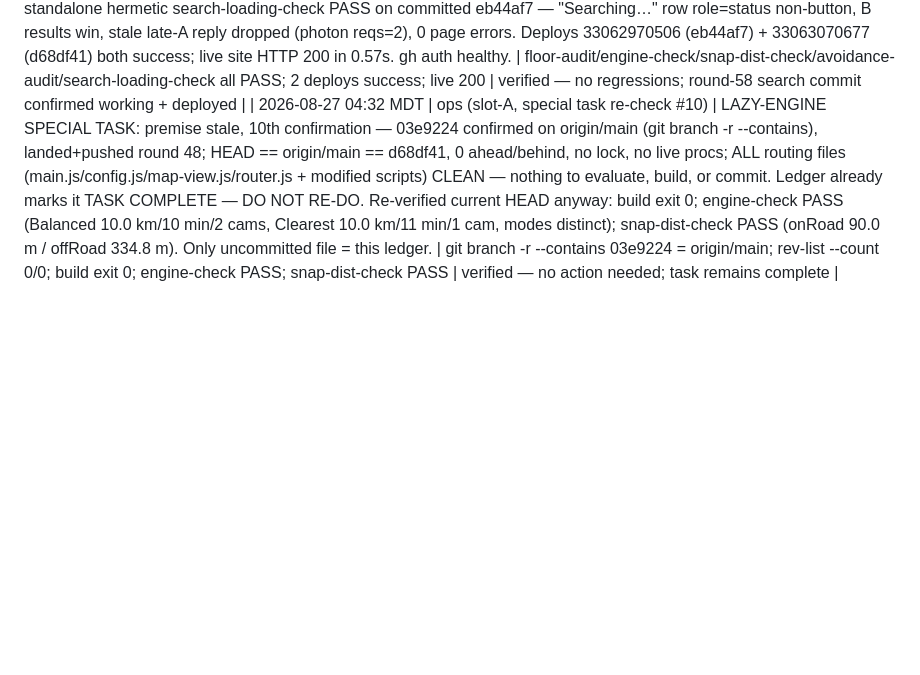
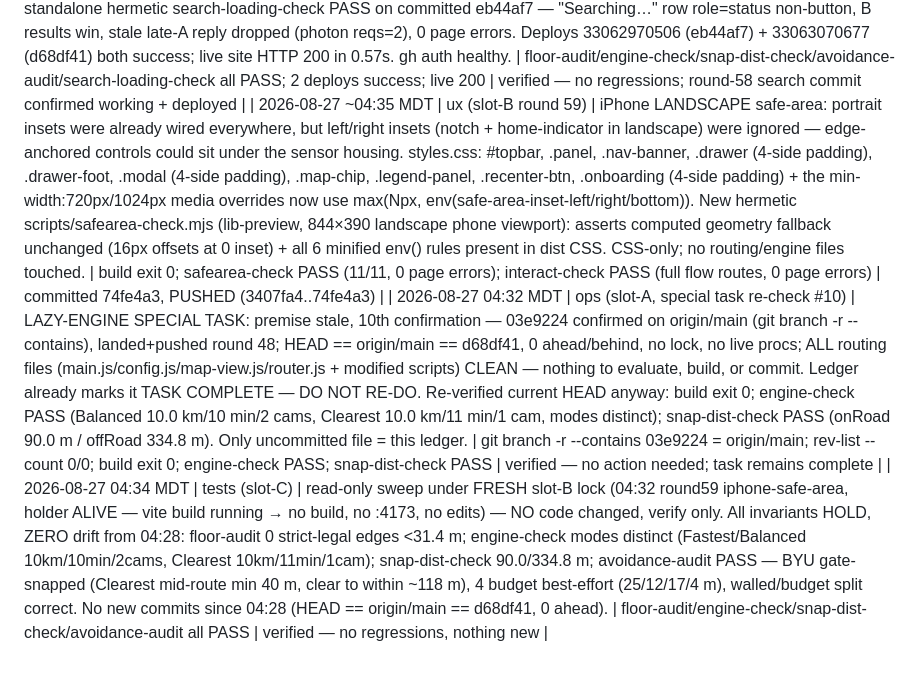
Before and after one commit to DeseretSaint/ghostway, a Markdown page: GHOSTWAY-LOOP.md, the part around the change. Drawn GitHub-style; blank space fills up the shorter version.

Commit message:
ledger (slot-B round 59): landscape safe-area insets landed + pushed

```diff
--- a/GHOSTWAY-LOOP.md
+++ b/GHOSTWAY-LOOP.md
@@ -558,4 +558,6 @@ block on these — it queues and moves on.
 | 2026-08-27 04:17 MDT | tests (slot-C) | read-only sweep under slot-B lock (04:09 round58 search-loading-state, 8 min old = FRESH → no build, no :4173, no edits; uncommitted src/styles.css + src/ui.js + untracked scripts/search-loading-check.mjs left untouched). NOTE: no live slot-B procs found (holder may have exited; lock <10 min so NOT reaped — next run reap if still stale+dead) — NO code changed, verify only. All invariants HOLD, ZERO drift from 04:11: floor-audit 0 strict-legal edges <31.4 m (273 in 30-40 m bucket); engine-check modes distinct (Fastest/Balanced 10km/10min/2cams, Clearest 10km/11min/1cam); snap-dist-check 90.0/334.8 m; avoidance-audit PASS — BYU gate-snapped (Clearest mid-route min 40 m, clear to within ~118 m), 4 budget best-effort (25/12/17/4 m), walled/budget split correct. gh auth healthy (0 ahead/behind). FLAG: uncommitted slot-B round-58 UI files remain UNVERIFIED until holder commits. | floor-audit/engine-check/snap-dist-check/avoidance-audit all PASS | verified — no regressions, nothing new |
 | 2026-08-27 04:25 MDT | ops (slot-A, special task re-check #9) | LAZY-ENGINE SPECIAL TASK: premise stale, 9th confirmation — 03e9224 confirmed on origin/main (git branch -r --contains), landed+pushed round 48; HEAD == origin/main == eb44af7, 0 ahead/behind; ALL routing files (main.js/config.js/map-view.js/router.js + modified scripts) CLEAN — nothing to evaluate, build, or commit. Ledger already marks it TASK COMPLETE — DO NOT RE-DO. Reaped stale slot-B lock (04:09, 16 min old, holder provably dead: zero ghostway/vite/puppeteer procs). Re-verified current HEAD anyway: build exit 0; engine-check PASS (Fastest/Balanced 10km/10min/2cams, Clearest 10km/11min/1cam, modes distinct); snap-dist-check PASS (onRoad 90.0 m / offRoad 334.8 m). Only uncommitted file = this ledger. | git branch -r --contains 03e9224 = origin/main; rev-list --count 0/0; build exit 0; engine-check PASS; snap-dist-check PASS | verified — no action needed; task remains complete |
 | 2026-08-27 04:28 MDT | tests (slot-C) | verification sweep over committed+pushed tree (HEAD == origin/main == d68df41, 0 ahead/behind, no lock, no live procs; slot-B round-58 search commit eb44af7 verified here for the FIRST time standalone) — NO code changed, verify only. All invariants HOLD, ZERO drift: floor-audit 0 strict-legal edges <31.4 m; engine-check modes distinct (Fastest/Balanced 10km/10min/2cams, Clearest 10km/11min/1cam); snap-dist-check 90.0/334.8 m; avoidance-audit PASS — correct walled/budget split (BYU gate-snapped, 4 budget best-effort 12/17/4 m). NEW: standalone hermetic search-loading-check PASS on committed eb44af7 — "Searching…" row role=status non-button, B results win, stale late-A reply dropped (photon reqs=2), 0 page errors. Deploys 33062970506 (eb44af7) + 33063070677 (d68df41) both success; live site HTTP 200 in 0.57s. gh auth healthy. | floor-audit/engine-check/snap-dist-check/avoidance-audit/search-loading-check all PASS; 2 deploys success; live 200 | verified — no regressions; round-58 search commit confirmed working + deployed |
+| 2026-08-27 ~04:35 MDT | ux (slot-B round 59) | iPhone LANDSCAPE safe-area: portrait insets were already wired everywhere, but left/right insets (notch + home-indicator in landscape) were ignored — edge-anchored controls could sit under the sensor housing. styles.css: #topbar, .panel, .nav-banner, .drawer (4-side padding), .drawer-foot, .modal (4-side padding), .map-chip, .legend-panel, .recenter-btn, .onboarding (4-side padding) + the min-width:720px/1024px media overrides now use max(Npx, env(safe-area-inset-left/right/bottom)). New hermetic scripts/safearea-check.mjs (lib-preview, 844×390 landscape phone viewport): asserts computed geometry fallback unchanged (16px offsets at 0 inset) + all 6 minified env() rules present in dist CSS. CSS-only; no routing/engine files touched. | build exit 0; safearea-check PASS (11/11, 0 page errors); interact-check PASS (full flow routes, 0 page errors) | committed 74fe4a3, PUSHED (3407fa4..74fe4a3) |
 | 2026-08-27 04:32 MDT | ops (slot-A, special task re-check #10) | LAZY-ENGINE SPECIAL TASK: premise stale, 10th confirmation — 03e9224 confirmed on origin/main (git branch -r --contains), landed+pushed round 48; HEAD == origin/main == d68df41, 0 ahead/behind, no lock, no live procs; ALL routing files (main.js/config.js/map-view.js/router.js + modified scripts) CLEAN — nothing to evaluate, build, or commit. Ledger already marks it TASK COMPLETE — DO NOT RE-DO. Re-verified current HEAD anyway: build exit 0; engine-check PASS (Balanced 10.0 km/10 min/2 cams, Clearest 10.0 km/11 min/1 cam, modes distinct); snap-dist-check PASS (onRoad 90.0 m / offRoad 334.8 m). Only uncommitted file = this ledger. | git branch -r --contains 03e9224 = origin/main; rev-list --count 0/0; build exit 0; engine-check PASS; snap-dist-check PASS | verified — no action needed; task remains complete |
+| 2026-08-27 04:34 MDT | tests (slot-C) | read-only sweep under FRESH slot-B lock (04:32 round59 iphone-safe-area, holder ALIVE — vite build running → no build, no :4173, no edits) — NO code changed, verify only. All invariants HOLD, ZERO drift from 04:28: floor-audit 0 strict-legal edges <31.4 m; engine-check modes distinct (Fastest/Balanced 10km/10min/2cams, Clearest 10km/11min/1cam); snap-dist-check 90.0/334.8 m; avoidance-audit PASS — BYU gate-snapped (Clearest mid-route min 40 m, clear to within ~118 m), 4 budget best-effort (25/12/17/4 m), walled/budget split correct. No new commits since 04:28 (HEAD == origin/main == d68df41, 0 ahead). | floor-audit/engine-check/snap-dist-check/avoidance-audit all PASS | verified — no regressions, nothing new |
```
